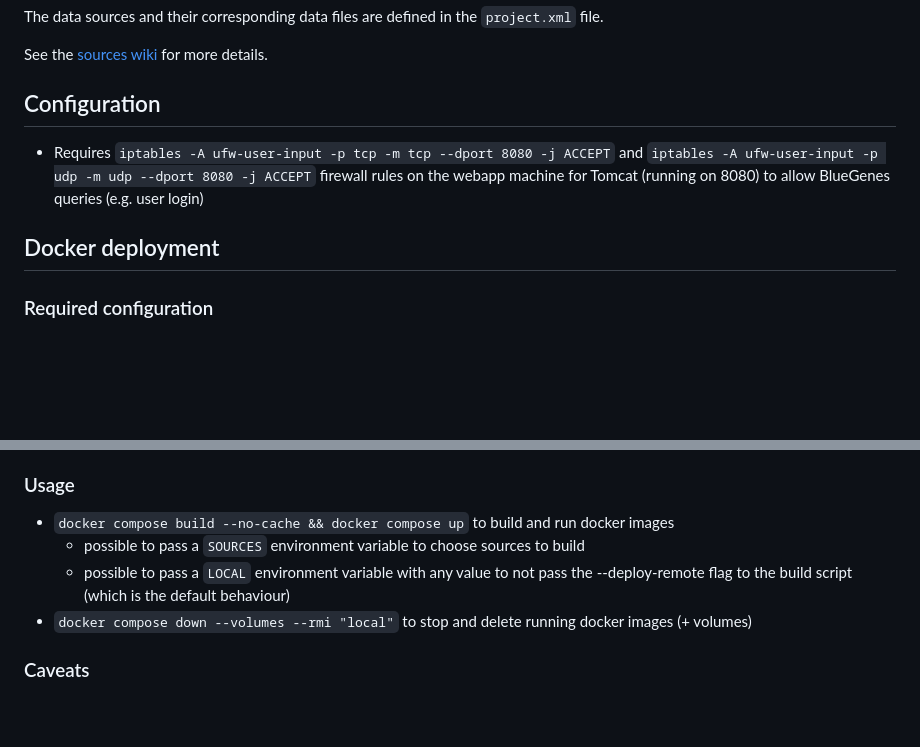
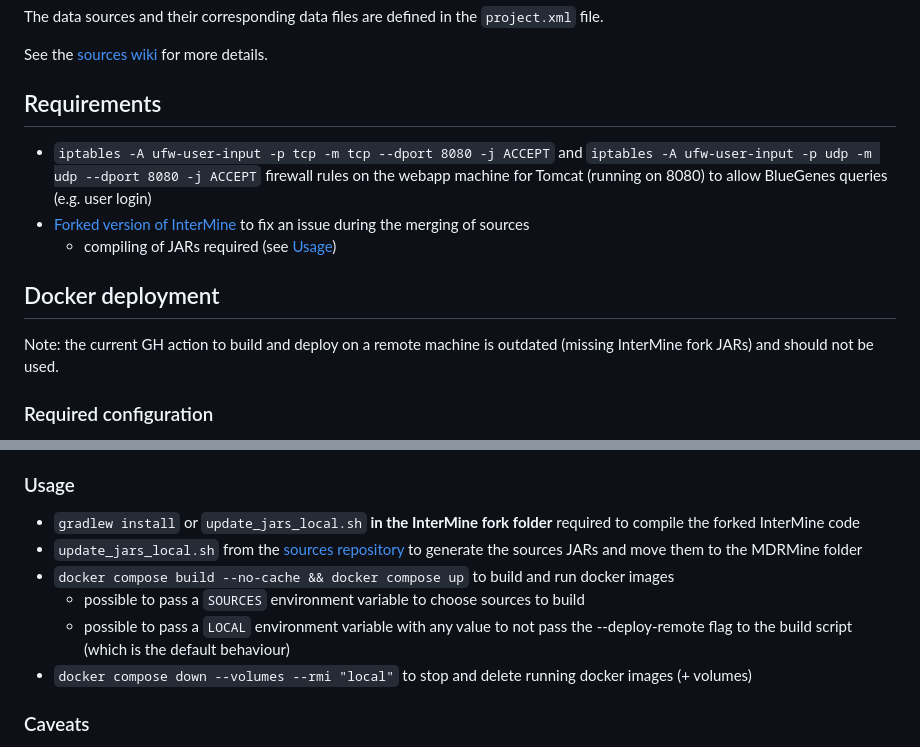
Before and after one commit to ecrin-github/mdrmine, a Markdown page: README.md, 2 parts joined by grey strips. GitHub-like rendering; blank space fills up the shorter version.

Commit message:
Update README with forked InterMine info

```diff
--- a/README.md
+++ b/README.md
@@ -7,10 +7,13 @@ The data sources and their corresponding data files are defined in the `project.
 
 See the [sources wiki](https://github.com/ecrin-github/mdrmine-bio-sources/wiki) for more details.
 
-## Configuration
-- Requires `iptables -A ufw-user-input -p tcp -m tcp --dport 8080 -j ACCEPT` and `iptables -A ufw-user-input -p udp -m udp --dport 8080 -j ACCEPT` firewall rules on the webapp machine for Tomcat (running on 8080) to allow BlueGenes queries (e.g. user login)
+## Requirements
+- `iptables -A ufw-user-input -p tcp -m tcp --dport 8080 -j ACCEPT` and `iptables -A ufw-user-input -p udp -m udp --dport 8080 -j ACCEPT` firewall rules on the webapp machine for Tomcat (running on 8080) to allow BlueGenes queries (e.g. user login)
+- [Forked version of InterMine](https://github.com/cudillal/intermine) to fix an issue during the merging of sources
+    - compiling of JARs required (see [Usage](#usage))
 
 ## Docker deployment
+Note: the current GH action to build and deploy on a remote machine is outdated (missing InterMine fork JARs) and should not be used.
 ### Required configuration
 - Java for compiling sources: `openjdk 11.0.23`
 - Docker secrets files
@@ -33,10 +36,13 @@ See the [sources wiki](https://github.com/ecrin-github/mdrmine-bio-sources/wiki)
     - Finally, you will need a ssh-agent running that allows to connect to the remote machine with just `ssh user@hostname`, see [guide here](https://www.ssh.com/academy/ssh/agent)
 
 ### Usage
+- `gradlew install` or `update_jars_local.sh` **in the InterMine fork folder** required to compile the forked InterMine code
+- `update_jars_local.sh` from the [sources repository](https://github.com/ecrin-github/mdrmine-bio-sources) to generate the sources JARs and move them to the MDRMine folder
 - `docker compose build --no-cache && docker compose up` to build and run docker images
     - possible to pass a `SOURCES` environment variable to choose sources to build
     - possible to pass a `LOCAL` environment variable with any value to not pass the --deploy-remote flag to the build script (which is the default behaviour)
 -  `docker compose down --volumes --rmi "local"` to stop and delete running docker images (+ volumes)
+
 ### Caveats
 - Currently the sources jars fetched from the [MDRMine-bio-sources](https://github.com/ecrin-github/mdrmine-bio-sources) repository artifacts must match the configuration of `<sources>` in the `project.xml` file, other Intermine will throw errors.
 - TODO: Probably other caveats regarding properties, build script, and compose file
```
